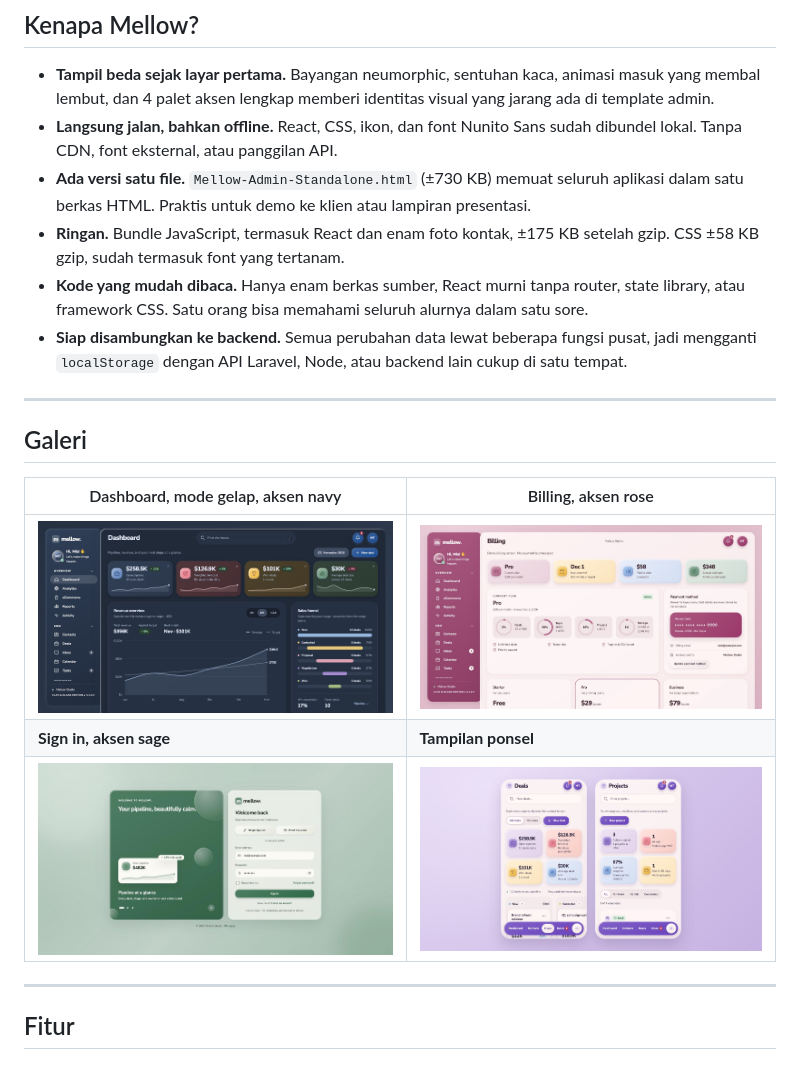
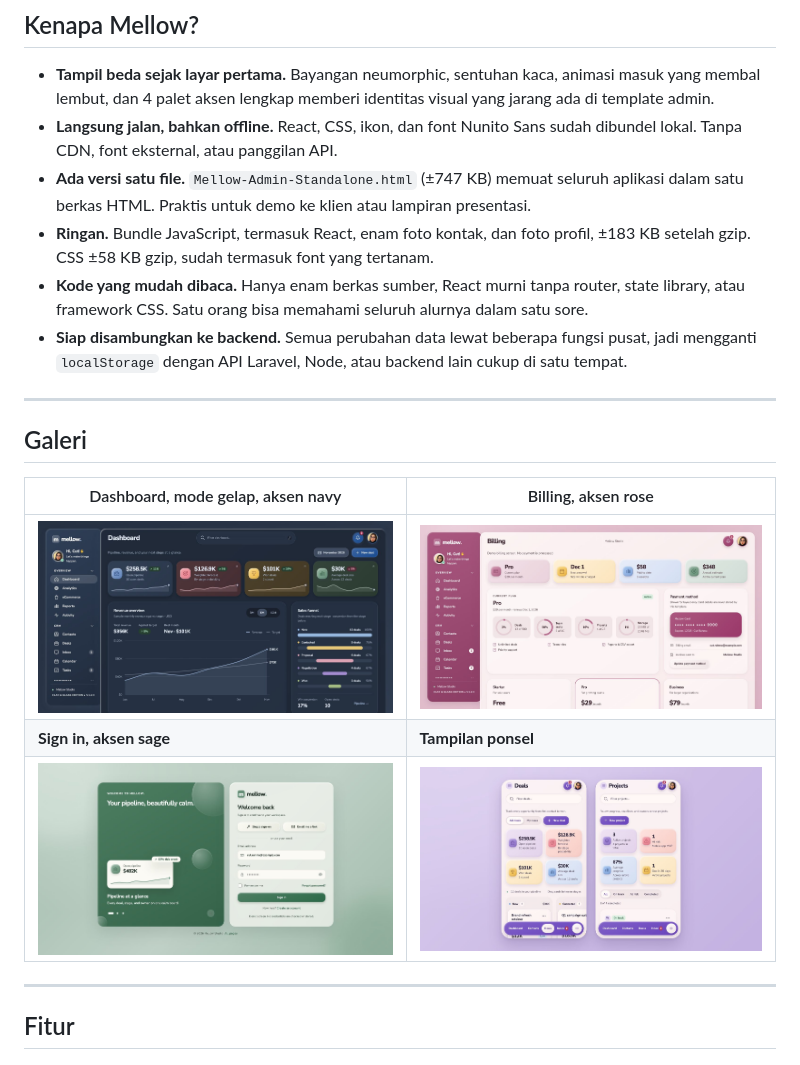
Before and after one commit to Syamsuddin/Mellow-Admin, a Markdown page: README.md, the part around one of its changes. GitHub-like rendering; pictures changed too: docs/screenshots/billing-rose.jpg, docs/screenshots/dashboard-dark-navy.jpg, docs/screenshots/mobile.jpg.

Commit message:
Perbarui screenshot README dengan profil Cut Rahma
- Lima screenshot galeri diambil ulang (Chrome headless, 1506 x 812,
  skala 2x, animasi dimatikan): sidebar, topbar, kartu Billing, dan
  kartu deal kini menampilkan Cut Rahma, fotonya, dan inisial CR. Kolom
  email di Sign in berisi cut.rahma@example.com.
- Screenshot baru docs/screenshots/dashboard.jpg (Dashboard, tema
  terang, aksen violet) ditambahkan di bagian gambar pertama README,
  di atas papan Deals.
- Ukuran di README diperbarui: standalone +-747 KB dan bundle
  JavaScript +-183 KB gzip, kini termasuk foto profil.

```diff
--- a/README.md
+++ b/README.md
@@ -16,8 +18,8 @@ Cukup ekstrak lalu buka `index.html`. Tidak perlu `npm install`, server, atau ko
 
 - **Tampil beda sejak layar pertama.** Bayangan neumorphic, sentuhan kaca, animasi masuk yang membal lembut, dan 4 palet aksen lengkap memberi identitas visual yang jarang ada di template admin.
 - **Langsung jalan, bahkan offline.** React, CSS, ikon, dan font Nunito Sans sudah dibundel lokal. Tanpa CDN, font eksternal, atau panggilan API.
-- **Ada versi satu file.** `Mellow-Admin-Standalone.html` (±730 KB) memuat seluruh aplikasi dalam satu berkas HTML. Praktis untuk demo ke klien atau lampiran presentasi.
-- **Ringan.** Bundle JavaScript, termasuk React dan enam foto kontak, ±175 KB setelah gzip. CSS ±58 KB gzip, sudah termasuk font yang tertanam.
+- **Ada versi satu file.** `Mellow-Admin-Standalone.html` (±747 KB) memuat seluruh aplikasi dalam satu berkas HTML. Praktis untuk demo ke klien atau lampiran presentasi.
+- **Ringan.** Bundle JavaScript, termasuk React, enam foto kontak, dan foto profil, ±183 KB setelah gzip. CSS ±58 KB gzip, sudah termasuk font yang tertanam.
 - **Kode yang mudah dibaca.** Hanya enam berkas sumber, React murni tanpa router, state library, atau framework CSS. Satu orang bisa memahami seluruh alurnya dalam satu sore.
 - **Siap disambungkan ke backend.** Semua perubahan data lewat beberapa fungsi pusat, jadi mengganti `localStorage` dengan API Laravel, Node, atau backend lain cukup di satu tempat.
 
```
Also changed, not shown: other parts of README.md (+2 -0 lines), docs/screenshots/dashboard.jpg (added), docs/screenshots/deals-pipeline.jpg.
